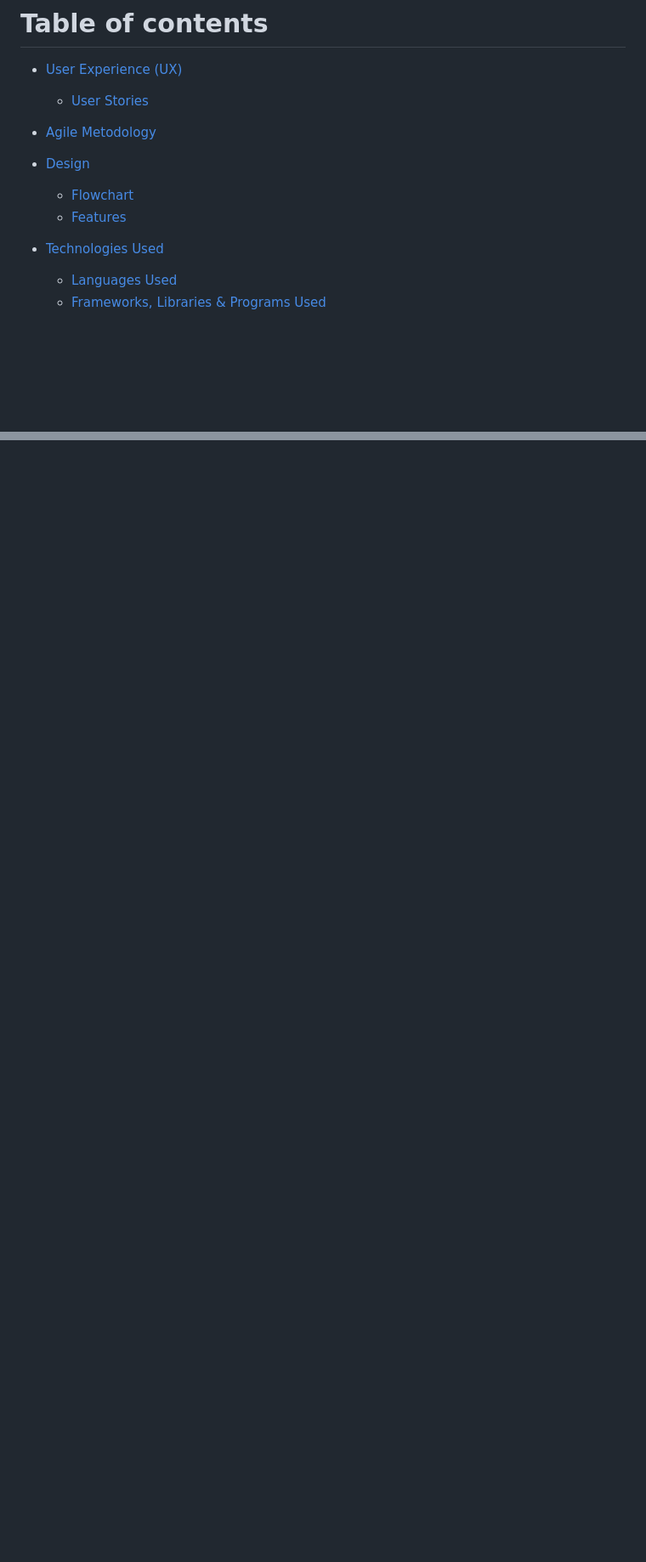
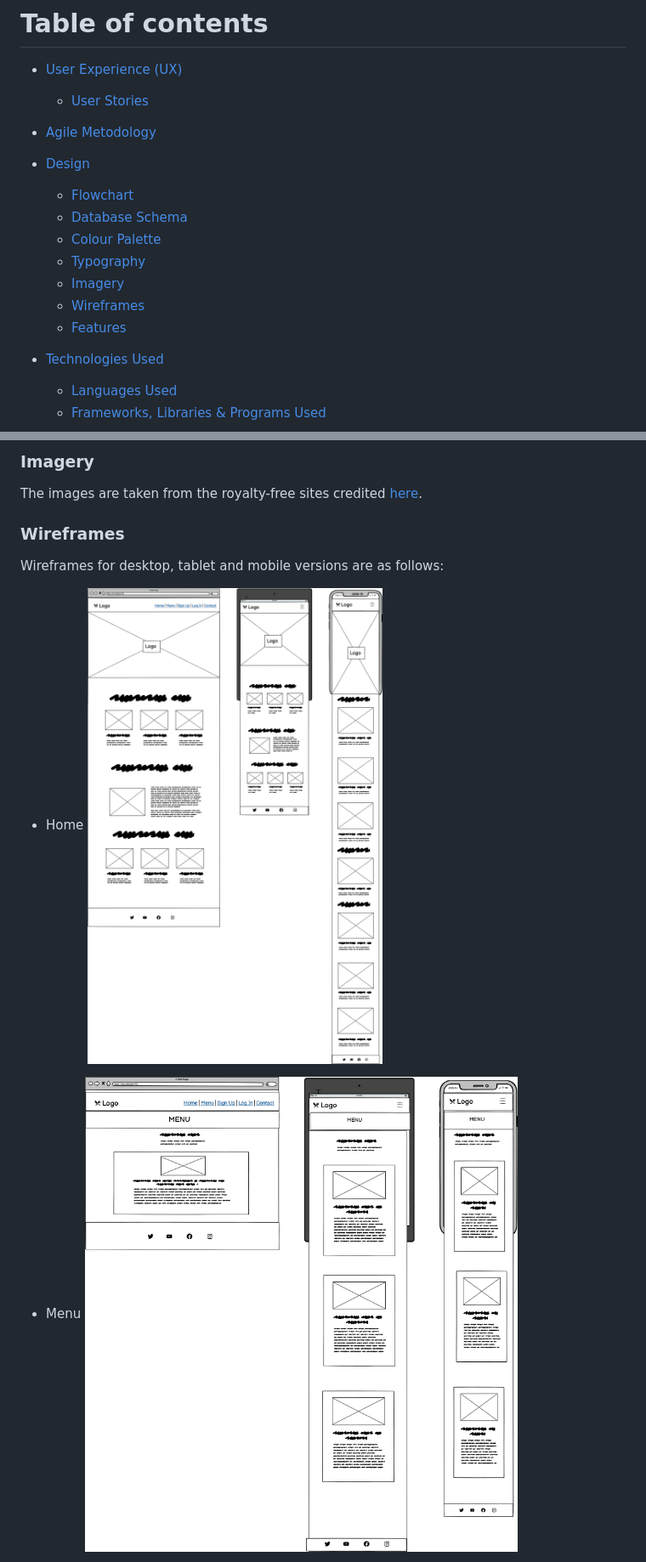
Before and after one commit to Zest-studi-o/p04-restaurant-bookings, a Markdown page: README.md, 2 parts joined by grey strips. Shown: that part at 85% size. GitHub-like rendering; pictures changed too: docs/readme/wireframes/p04-wf-home.png (added), docs/readme/wireframes/p04-wf-menu.png (added); blank space fills up the shorter version.

Commit message:
Add wireframes to README.md

```diff
--- a/README.md
+++ b/README.md
@@ -16,7 +16,13 @@ Visit the live site: [MegaRestaurant booking system](https://megarestaurant-20c7
 - [Design](#Design)
 
   - [Flowchart](#Flowchart)
+  - [Database Schema](#Database-Schema)
+  - [Colour Palette](#Colour-Palette)
+  - [Typography](#Typography)
+  - [Imagery](#Imagery)
+  - [Wireframes](#Wireframes)
   - [Features](#Features)
+
 
 - [Technologies Used](#Technologies-Used)
 
@@ -115,0 +136,14 @@ The database schema shows the structure of the database, the type and their rela
+### Imagery
+
+The images are taken from the royalty-free sites credited [here](#Credits).
+
+### Wireframes
+
+Wireframes for desktop, tablet and mobile versions are as follows:
+
+- Home
+![Home](docs/readme/wireframes/p04-wf-home.png)
+
+- Menu
+![Menu](docs/readme/wireframes/p04-wf-menu.png)
+
```
Also changed, not shown: other parts of README.md (+29 -6 lines), docs/readme/wireframes/p04-wf-bookings.png (added), docs/readme/wireframes/p04-wf-contact-us.png (added).
